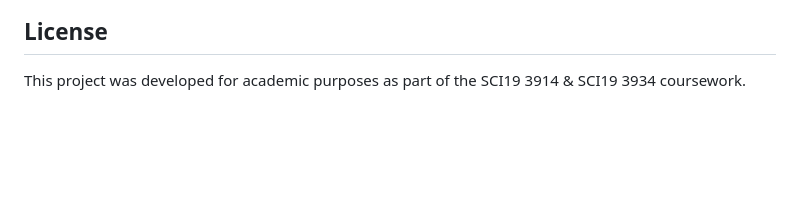
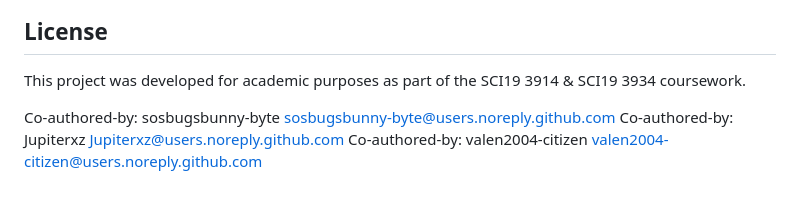
Before and after one commit to 1pondpy/Customer-Support-Ticket-Triage, a Markdown page: README.md, the part around the change. Drawn GitHub-style; blank space fills up the shorter version.

Commit message:
Update README.md
Co-authored-by: sosbugsbunny-byte <sosbugsbunny-byte@users.noreply.github.com>
Co-authored-by: Jupiterxz <Jupiterxz@users.noreply.github.com>
Co-authored-by: valen2004-citizen <valen2004-citizen@users.noreply.github.com>

```diff
--- a/README.md
+++ b/README.md
@@ -408,3 +408,7 @@ Upcoming improvements include:
 ## License
 
 This project was developed for academic purposes as part of the SCI19 3914 & SCI19 3934 coursework.
+
+Co-authored-by: sosbugsbunny-byte <sosbugsbunny-byte@users.noreply.github.com>
+Co-authored-by: Jupiterxz <Jupiterxz@users.noreply.github.com>
+Co-authored-by: valen2004-citizen <valen2004-citizen@users.noreply.github.com>
```
